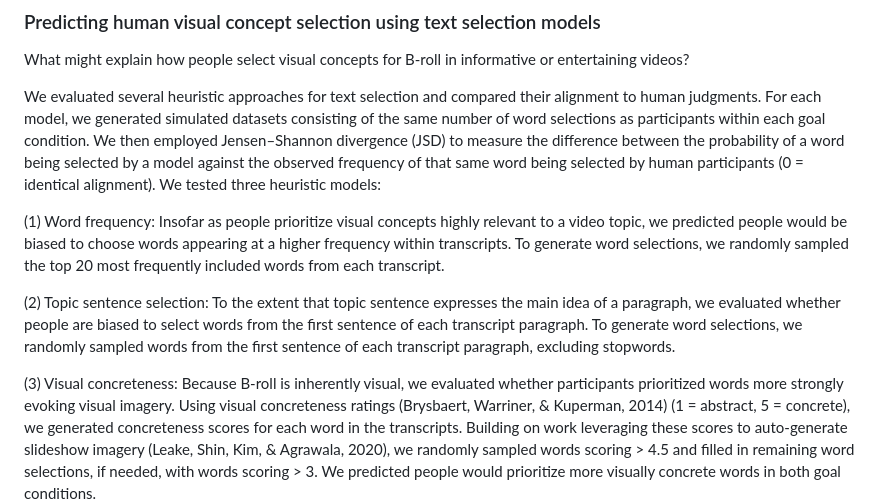
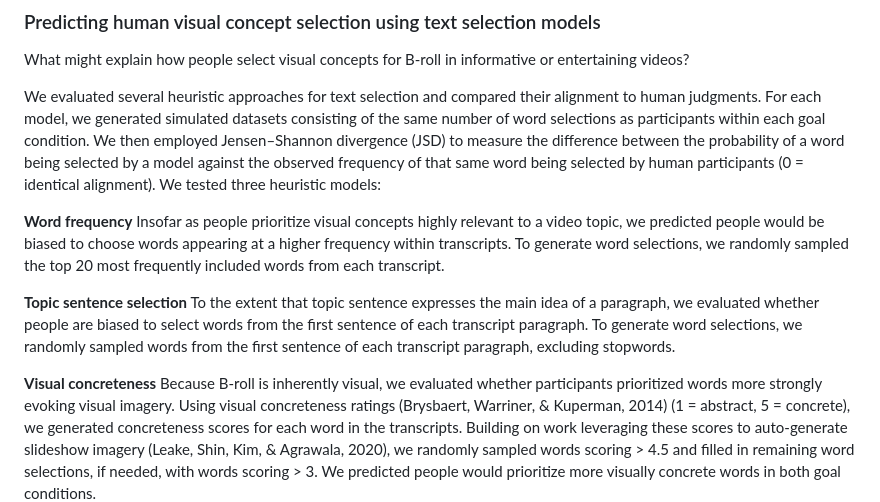
Before and after one commit to cogtoolslab/video-broll-public2024, a Markdown page: README.md, the part around the change. GitHub-like rendering.

```diff
--- a/README.md
+++ b/README.md
@@ -36,15 +36,15 @@ We evaluated several heuristic approaches for text selection and compared their
 We then employed Jensen–Shannon divergence (JSD) to measure the difference between the probability of a word being selected by a model against the observed frequency of that same word being selected by human participants (0 = identical alignment).
 We tested three heuristic models:
 
-(1) Word frequency:
+**Word frequency**
 Insofar as people prioritize visual concepts highly relevant to a video topic, we predicted people would be biased to choose words appearing at a higher frequency within transcripts.
 To generate word selections, we randomly sampled the top 20 most frequently included words from each transcript.
 
-(2) Topic sentence selection:
+**Topic sentence selection**
 To the extent that topic sentence expresses the main idea of a paragraph, we evaluated whether people are biased to select words from the first sentence of each transcript paragraph.
 To generate word selections, we randomly sampled words from the first sentence of each transcript paragraph, excluding stopwords.
 
-(3) Visual concreteness:
+**Visual concreteness**
 Because B-roll is inherently visual, we evaluated whether participants prioritized words more strongly evoking visual imagery.
 Using visual concreteness ratings (Brysbaert, Warriner, & Kuperman, 2014) (1 = abstract, 5 = concrete), we generated concreteness scores for each word in the transcripts.
 Building on work leveraging these scores to auto-generate slideshow imagery (Leake, Shin, Kim, & Agrawala, 2020), we randomly sampled words scoring > 4.5 and filled in remaining word selections, if needed, with words scoring > 3.
```
